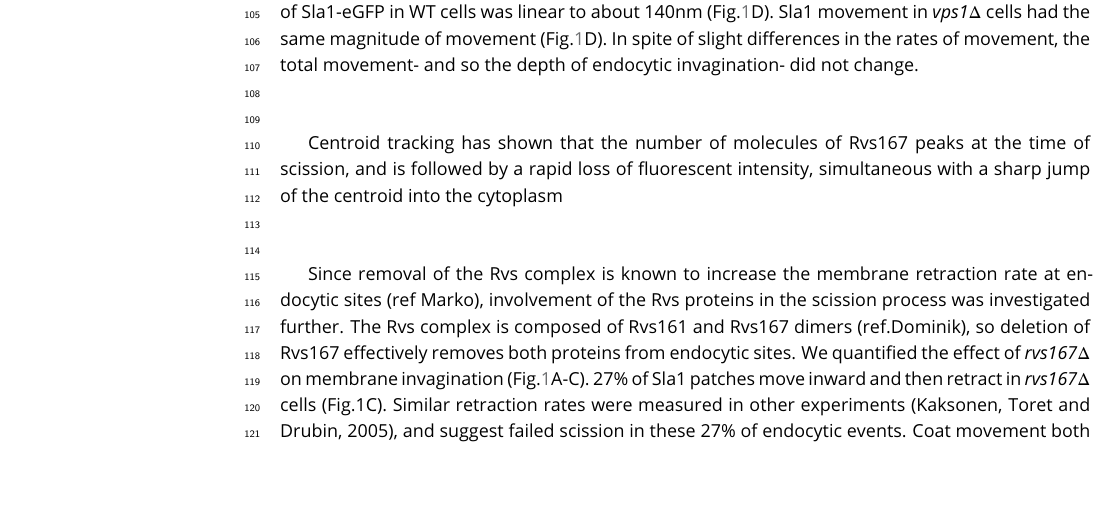
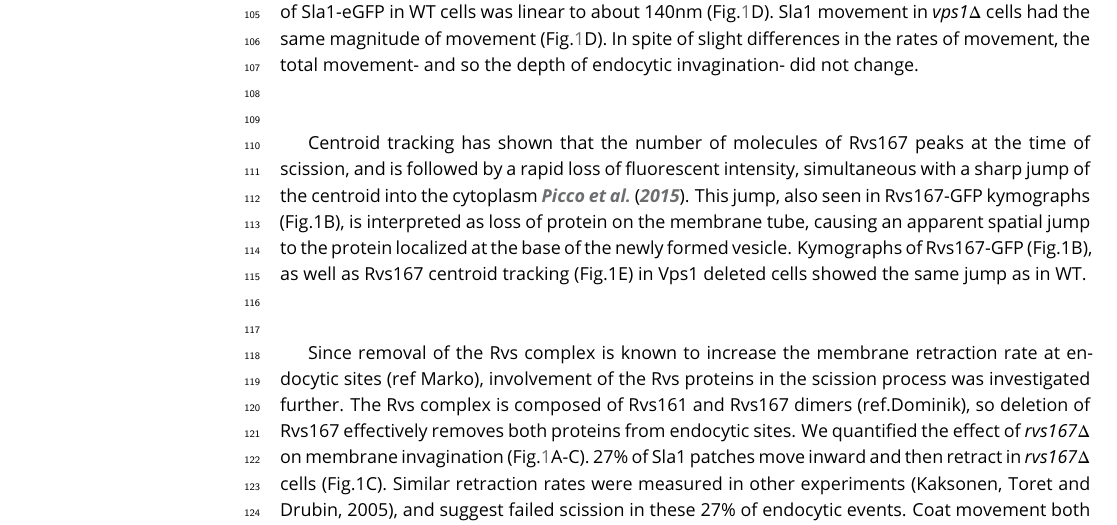
Before and after one commit to deepikaamenon/scission_paper, a LaTeX document (main.tex): part of page 4 of 18, cut so that both start at the same text, the shorter picture padded with empty space. Compiled offline with pdfLaTeX.

Commit message:
txs auto checkin

```diff
--- a/main.tex
+++ b/main.tex
@@ -96,7 +96,7 @@ The total movement of the endocytic coat (Fig.\ref{vps}D,E) gives an indication
 
 ~\\
 
-Centroid tracking has shown that the number of molecules of Rvs167 peaks at the time of  scission, and is followed by a rapid loss of fluorescent intensity, simultaneous with a sharp jump of the centroid into the cytoplasm \cite{{Picco2015}. This jump, also seen in Rvs167-GFP kymographs (Fig.1B), is interpreted as loss of protein on the membrane tube, causing an apparent spatial jump to the protein localized at the base of the newly formed vesicle. Kymographs of Rvs167-GFP (Fig.1B), as well as Rvs167 centroid tracking (Fig.1E) in Vps1 deleted cells showed the same jump as in WT.
+Centroid tracking has shown that the number of molecules of Rvs167 peaks at the time of  scission, and is followed by a rapid loss of fluorescent intensity, simultaneous with a sharp jump of the centroid into the cytoplasm \cite{Picco2015}. This jump, also seen in Rvs167-GFP kymographs (Fig.1B), is interpreted as loss of protein on the membrane tube, causing an apparent spatial jump to the protein localized at the base of the newly formed vesicle. Kymographs of Rvs167-GFP (Fig.1B), as well as Rvs167 centroid tracking (Fig.1E) in Vps1 deleted cells showed the same jump as in WT.
 
 %Sla1 and Rvs167 behaviour in \textit{vps1$\Delta$} cells  indicate that loss of Vps1 does not influence the depth of membrane invagination or scission dynamics.
 ~\\
```
